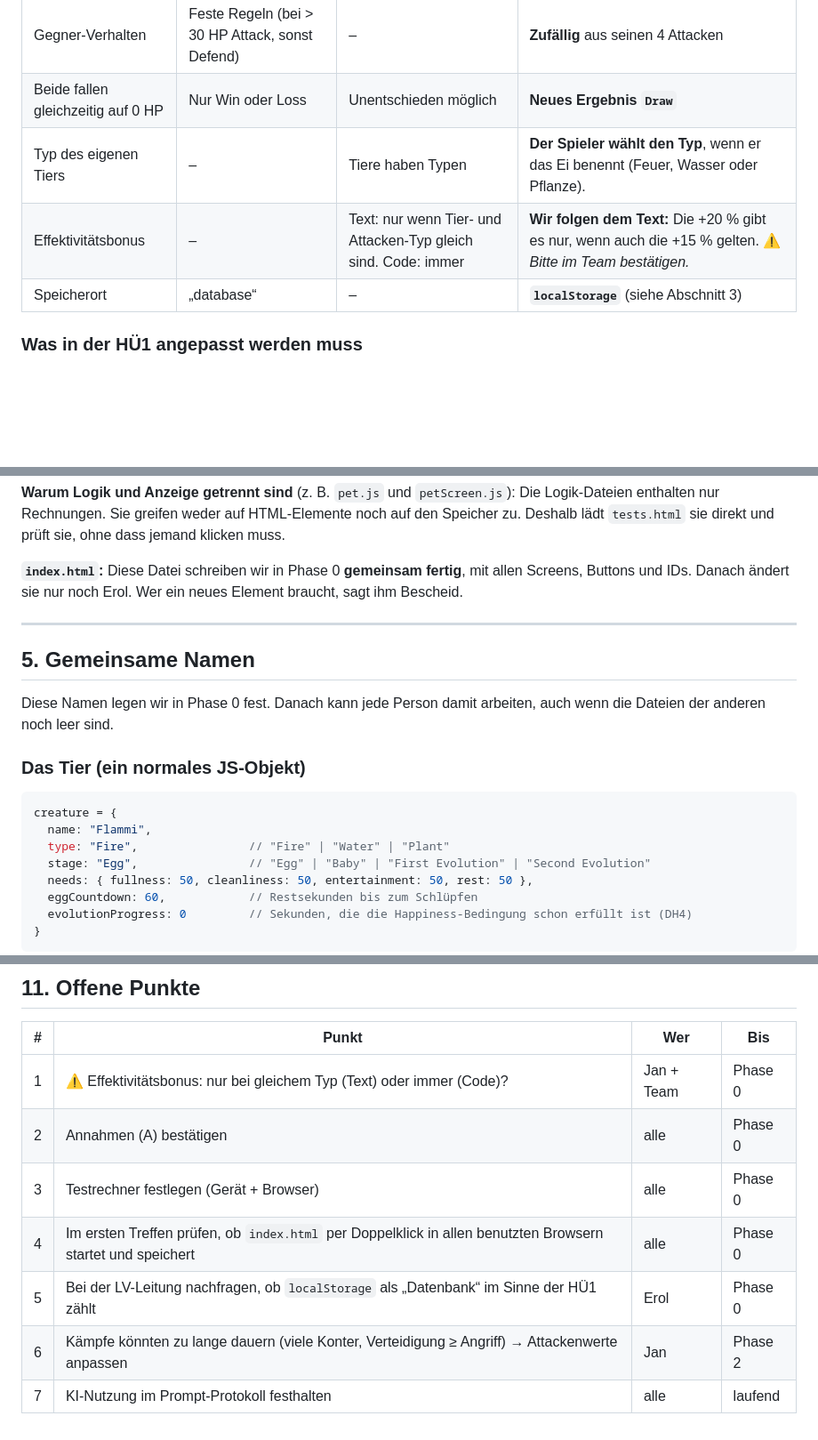
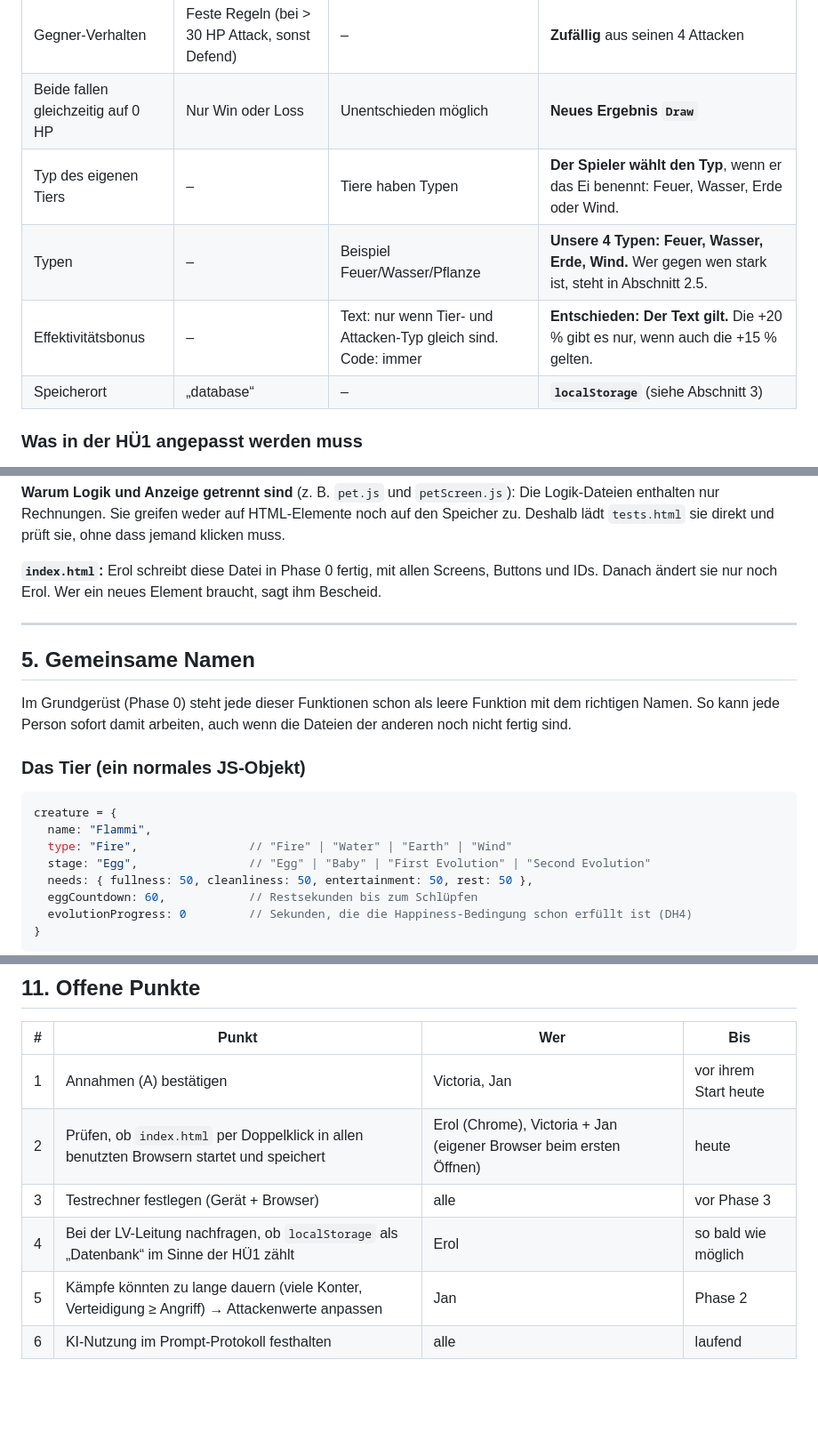
Before and after one commit to Victoria-AT8/Gruppe6-HatchHeroes, a Markdown page: PROJEKTPLAN.md, 3 parts joined by grey strips. Shown at 89% size. GitHub-like rendering; blank space fills up the shorter version.

````diff
--- a/PROJEKTPLAN.md
+++ b/PROJEKTPLAN.md
@@ -23,8 +23,9 @@ Stand: 06.10.2026
 | Schadensformel | `round(20 × (0.5 + H/200) × (1 − D/200))` | Typ-Boni +15 % und +20 %, danach Attack − Defense | **Wie in Algorithm.pdf.** Die Happiness spielt beim Schaden *keine* Rolle. |
 | Gegner-Verhalten | Feste Regeln (bei > 30 HP Attack, sonst Defend) | – | **Zufällig** aus seinen 4 Attacken |
 | Beide fallen gleichzeitig auf 0 HP | Nur Win oder Loss | Unentschieden möglich | **Neues Ergebnis `Draw`** |
-| Typ des eigenen Tiers | – | Tiere haben Typen | **Der Spieler wählt den Typ**, wenn er das Ei benennt (Feuer, Wasser oder Pflanze). |
-| Effektivitätsbonus | – | Text: nur wenn Tier- und Attacken-Typ gleich sind. Code: immer | **Wir folgen dem Text:** Die +20 % gibt es nur, wenn auch die +15 % gelten. ⚠️ *Bitte im Team bestätigen.* |
+| Typ des eigenen Tiers | – | Tiere haben Typen | **Der Spieler wählt den Typ**, wenn er das Ei benennt: Feuer, Wasser, Erde oder Wind. |
+| Typen | – | Beispiel Feuer/Wasser/Pflanze | **Unsere 4 Typen: Feuer, Wasser, Erde, Wind.** Wer gegen wen stark ist, steht in Abschnitt 2.5. |
+| Effektivitätsbonus | – | Text: nur wenn Tier- und Attacken-Typ gleich sind. Code: immer | **Entschieden: Der Text gilt.** Die +20 % gibt es nur, wenn auch die +15 % gelten. |
 | Speicherort | „database“ | – | **`localStorage`** (siehe Abschnitt 3) |
 
 ### Was in der HÜ1 angepasst werden muss
@@ -174,19 +188,19 @@ Gruppe6-HatchHeroes/
 
 **Warum Logik und Anzeige getrennt sind** (z. B. `pet.js` und `petScreen.js`): Die Logik-Dateien enthalten nur Rechnungen. Sie greifen weder auf HTML-Elemente noch auf den Speicher zu. Deshalb lädt `tests.html` sie direkt und prüft sie, ohne dass jemand klicken muss.
 
-**`index.html`:** Diese Datei schreiben wir in Phase 0 **gemeinsam fertig**, mit allen Screens, Buttons und IDs. Danach ändert sie nur noch Erol. Wer ein neues Element braucht, sagt ihm Bescheid.
+**`index.html`:** Erol schreibt diese Datei in Phase 0 fertig, mit allen Screens, Buttons und IDs. Danach ändert sie nur noch Erol. Wer ein neues Element braucht, sagt ihm Bescheid.
 
 ---
 
 ## 5. Gemeinsame Namen
 
-Diese Namen legen wir in Phase 0 fest. Danach kann jede Person damit arbeiten, auch wenn die Dateien der anderen noch leer sind.
+Im Grundgerüst (Phase 0) steht jede dieser Funktionen schon als leere Funktion mit dem richtigen Namen. So kann jede Person sofort damit arbeiten, auch wenn die Dateien der anderen noch nicht fertig sind.
 
 ### Das Tier (ein normales JS-Objekt)
 ```js
 creature = {
   name: "Flammi",
-  type: "Fire",                // "Fire" | "Water" | "Plant"
+  type: "Fire",                // "Fire" | "Water" | "Earth" | "Wind"
   stage: "Egg",                // "Egg" | "Baby" | "First Evolution" | "Second Evolution"
   needs: { fullness: 50, cleanliness: 50, entertainment: 50, rest: 50 },
   eggCountdown: 60,            // Restsekunden bis zum Schlüpfen
@@ -357,10 +410,9 @@ Damit setzt `git pull` die eigenen neuen Commits einfach hinter die Commits der
 
 | # | Punkt | Wer | Bis |
 |---|---|---|---|
-| 1 | ⚠️ Effektivitätsbonus: nur bei gleichem Typ (Text) oder immer (Code)? | Jan + Team | Phase 0 |
-| 2 | Annahmen (A) bestätigen | alle | Phase 0 |
-| 3 | Testrechner festlegen (Gerät + Browser) | alle | Phase 0 |
-| 4 | Im ersten Treffen prüfen, ob `index.html` per Doppelklick in allen benutzten Browsern startet und speichert | alle | Phase 0 |
-| 5 | Bei der LV-Leitung nachfragen, ob `localStorage` als „Datenbank“ im Sinne der HÜ1 zählt | Erol | Phase 0 |
-| 6 | Kämpfe könnten zu lange dauern (viele Konter, Verteidigung ≥ Angriff) → Attackenwerte anpassen | Jan | Phase 2 |
-| 7 | KI-Nutzung im Prompt-Protokoll festhalten | alle | laufend |
+| 1 | Annahmen (A) bestätigen | Victoria, Jan | vor ihrem Start heute |
+| 2 | Prüfen, ob `index.html` per Doppelklick in allen benutzten Browsern startet und speichert | Erol (Chrome), Victoria + Jan (eigener Browser beim ersten Öffnen) | heute |
+| 3 | Testrechner festlegen (Gerät + Browser) | alle | vor Phase 3 |
+| 4 | Bei der LV-Leitung nachfragen, ob `localStorage` als „Datenbank“ im Sinne der HÜ1 zählt | Erol | so bald wie möglich |
+| 5 | Kämpfe könnten zu lange dauern (viele Konter, Verteidigung ≥ Angriff) → Attackenwerte anpassen | Jan | Phase 2 |
+| 6 | KI-Nutzung im Prompt-Protokoll festhalten | alle | laufend |
````
Also changed, not shown: other parts of PROJEKTPLAN.md (+71 -19 lines).
